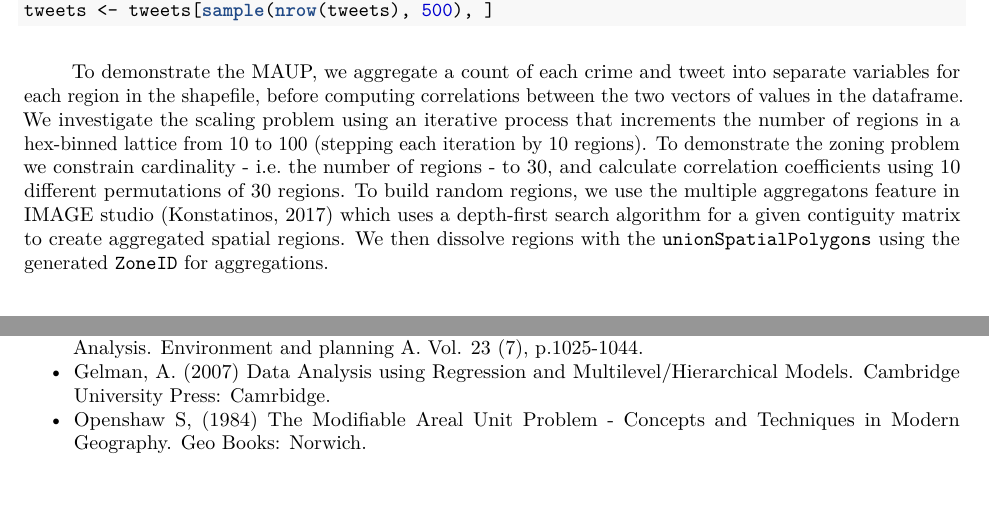
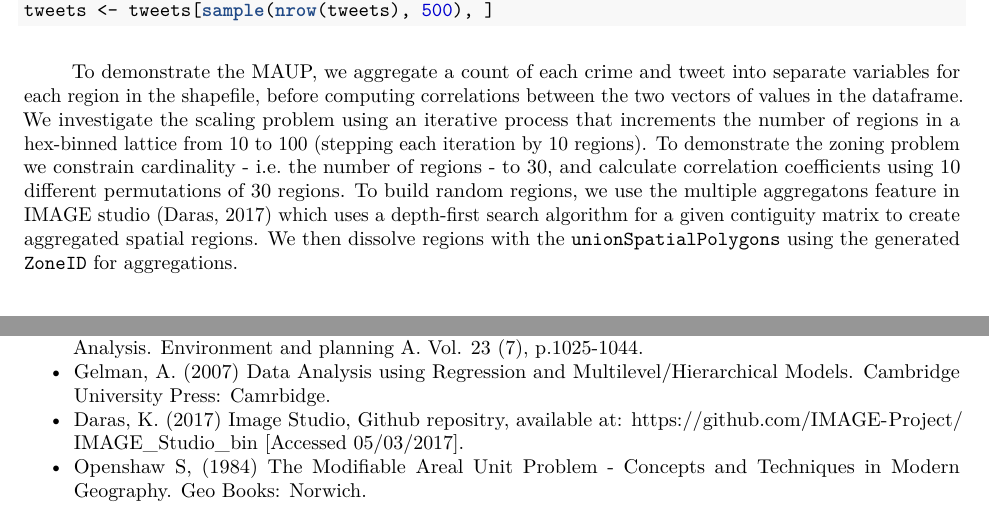
Before and after one commit to SamComber/spatial_analysis, an R Markdown document (assignment1.Rmd): two parts of pages 3 and 17 of 19, joined at a grey line, cut so that both start at the same text. The pictures show the output file assignment1.pdf that the author committed with the source.

Commit message:
references fix

````diff
--- a/assignment1.Rmd
+++ b/assignment1.Rmd
@@ -118,7 +118,7 @@ tweets@coords[,2] <- lats
 tweets <- tweets[sample(nrow(tweets), 500), ]
 ```
 
-To demonstrate the MAUP, we aggregate a count of each crime and tweet into separate variables for each region in the shapefile, before computing correlations between the two vectors of values in the dataframe. We investigate the scaling problem using an iterative process that increments the number of regions in a hex-binned lattice from 10 to 100 (stepping each iteration by 10 regions). To demonstrate the zoning problem we constrain cardinality - i.e. the number of regions - to 30, and calculate correlation coefficients using 10 different permutations of 30 regions. To build random regions, we use the multiple aggregatons feature in IMAGE studio (Konstatinos, 2017) which uses a depth-first search algorithm for a given contiguity matrix to create aggregated spatial regions. We then dissolve regions with the `unionSpatialPolygons` using the generated `ZoneID` for aggregations.
+To demonstrate the MAUP, we aggregate a count of each crime and tweet into separate variables for each region in the shapefile, before computing correlations between the two vectors of values in the dataframe. We investigate the scaling problem using an iterative process that increments the number of regions in a hex-binned lattice from 10 to 100 (stepping each iteration by 10 regions). To demonstrate the zoning problem we constrain cardinality - i.e. the number of regions - to 30, and calculate correlation coefficients using 10 different permutations of 30 regions. To build random regions, we use the multiple aggregatons feature in IMAGE studio (Daras, 2017) which uses a depth-first search algorithm for a given contiguity matrix to create aggregated spatial regions. We then dissolve regions with the `unionSpatialPolygons` using the generated `ZoneID` for aggregations.
 
 \subsubsection{Scale problem}
 
@@ -555,6 +555,7 @@ In all, by modelling the micro (LSOA) and macro (MSOA) models simultaneously, th
 * Clark, W. and Avery, K. (1976) The effects of data aggregation in statistical analysis. <i>Geographical Analysis</i>, Vol.8 p-428-438.
 * Fotheringham A. and Wong, D. (1991) The Modifiable Areal Unit Problem in Multivariate Statistical Analysis. <i>Environment and planning A</i>. Vol. 23 (7), p.1025-1044.
 * Gelman, A. (2007) <i>Data Analysis using Regression and Multilevel/Hierarchical Models</i>. Cambridge University Press: Camrbidge.
+* Daras, K. (2017) Image Studio, Github repositry, available at: <https://github.com/IMAGE-Project/IMAGE_Studio_bin> [Accessed 05/03/2017].
 * Openshaw S, (1984) <i>The Modifiable Areal Unit Problem - Concepts and Techniques in Modern Geography</i>. Geo Books: Norwich.
 
 \newpage
````
Also changed, not shown: assignment1.pdf.
